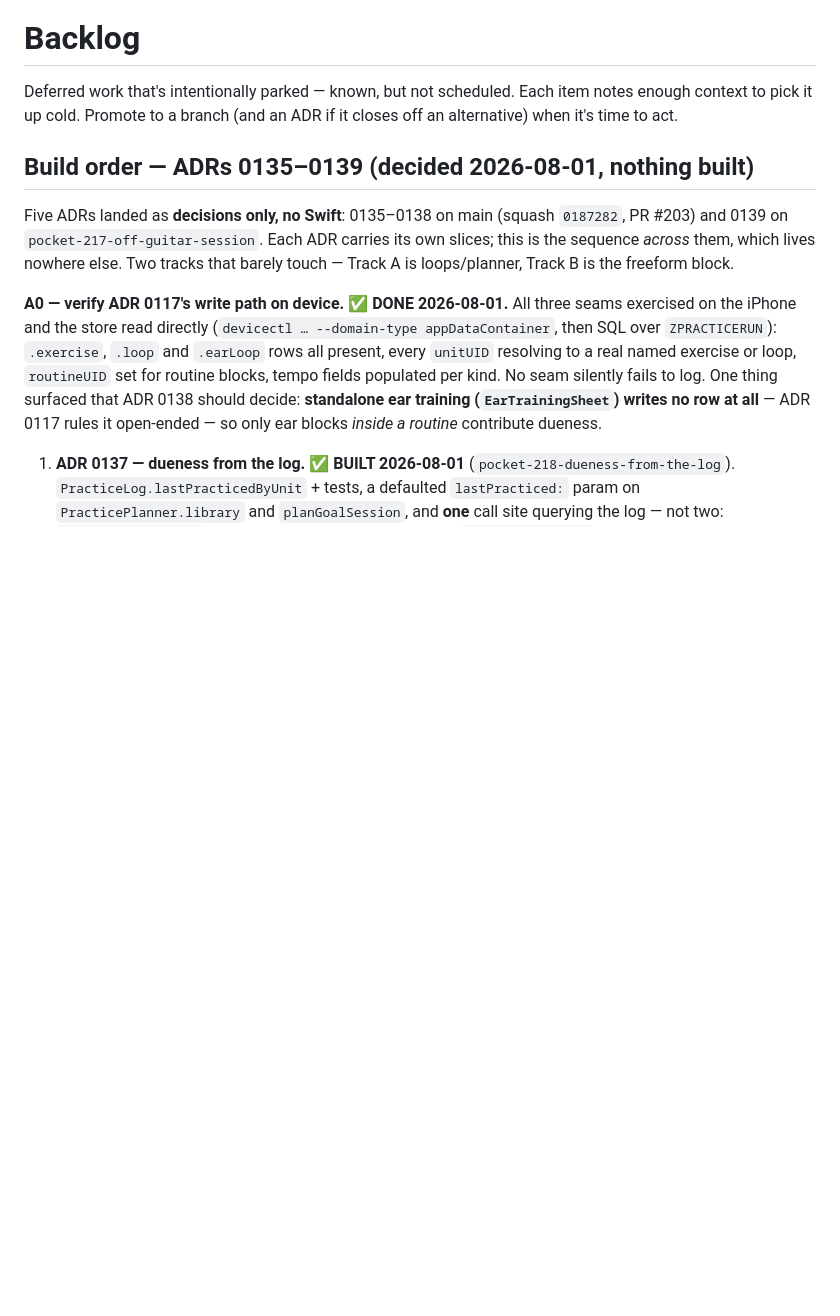
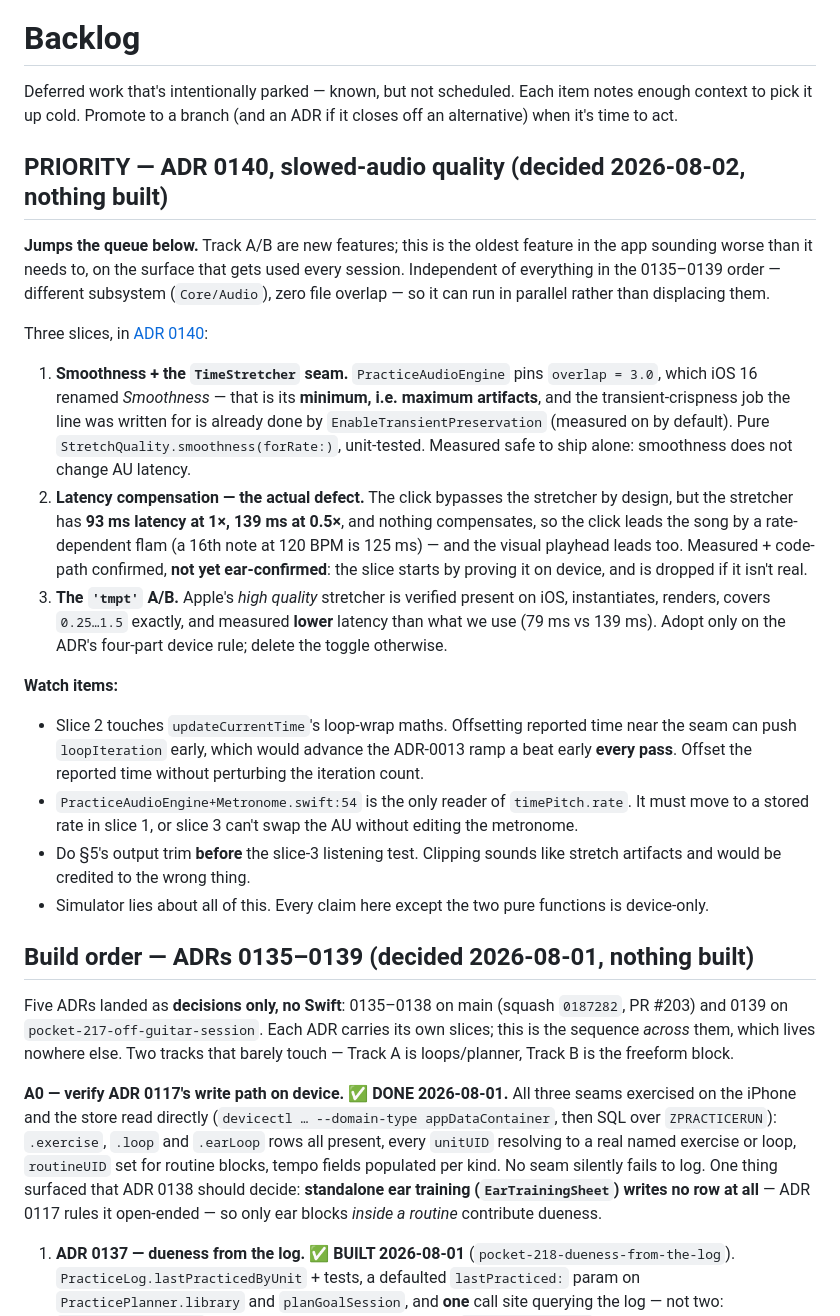
Before and after one commit to Tomisin-09/pocket-ios, a Markdown page: docs/backlog.md, the part around the change. GitHub-like rendering; blank space fills up the shorter version.

```diff
--- a/docs/backlog.md
+++ b/docs/backlog.md
@@ -3,6 +3,39 @@
 Deferred work that's intentionally parked — known, but not scheduled. Each item
 notes enough context to pick it up cold. Promote to a branch (and an ADR if it
 closes off an alternative) when it's time to act.
+
+## PRIORITY — ADR 0140, slowed-audio quality (decided 2026-08-02, nothing built)
+
+**Jumps the queue below.** Track A/B are new features; this is the oldest feature in the app sounding
+worse than it needs to, on the surface that gets used every session. Independent of everything in the
+0135–0139 order — different subsystem (`Core/Audio`), zero file overlap — so it can run in parallel
+rather than displacing them.
+
+Three slices, in [ADR 0140](decisions/0140-slowing-down-shouldnt-cost-the-sound.md):
+
+1. **Smoothness + the `TimeStretcher` seam.** `PracticeAudioEngine` pins `overlap = 3.0`, which iOS 16
+   renamed *Smoothness* — that is its **minimum, i.e. maximum artifacts**, and the transient-crispness
+   job the line was written for is already done by `EnableTransientPreservation` (measured on by
+   default). Pure `StretchQuality.smoothness(forRate:)`, unit-tested. Measured safe to ship alone:
+   smoothness does not change AU latency.
+2. **Latency compensation — the actual defect.** The click bypasses the stretcher by design, but the
+   stretcher has **93 ms latency at 1×, 139 ms at 0.5×**, and nothing compensates, so the click leads
+   the song by a rate-dependent flam (a 16th note at 120 BPM is 125 ms) — and the visual playhead
+   leads too. Measured + code-path confirmed, **not yet ear-confirmed**: the slice starts by proving it
+   on device, and is dropped if it isn't real.
+3. **The `'tmpt'` A/B.** Apple's *high quality* stretcher is verified present on iOS, instantiates,
+   renders, covers `0.25…1.5` exactly, and measured **lower** latency than what we use (79 ms vs
+   139 ms). Adopt only on the ADR's four-part device rule; delete the toggle otherwise.
+
+**Watch items:**
+- Slice 2 touches `updateCurrentTime`'s loop-wrap maths. Offsetting reported time near the seam can
+  push `loopIteration` early, which would advance the ADR-0013 ramp a beat early **every pass**. Offset
+  the reported time without perturbing the iteration count.
+- `PracticeAudioEngine+Metronome.swift:54` is the only reader of `timePitch.rate`. It must move to a
+  stored rate in slice 1, or slice 3 can't swap the AU without editing the metronome.
+- Do §5's output trim **before** the slice-3 listening test. Clipping sounds like stretch artifacts and
+  would be credited to the wrong thing.
+- Simulator lies about all of this. Every claim here except the two pure functions is device-only.
 
 ## Build order — ADRs 0135–0139 (decided 2026-08-01, nothing built)
 
```
Also changed, not shown: docs/decisions/0140-slowing-down-shouldnt-cost-the-sound.md (added, +247 -0 lines).
